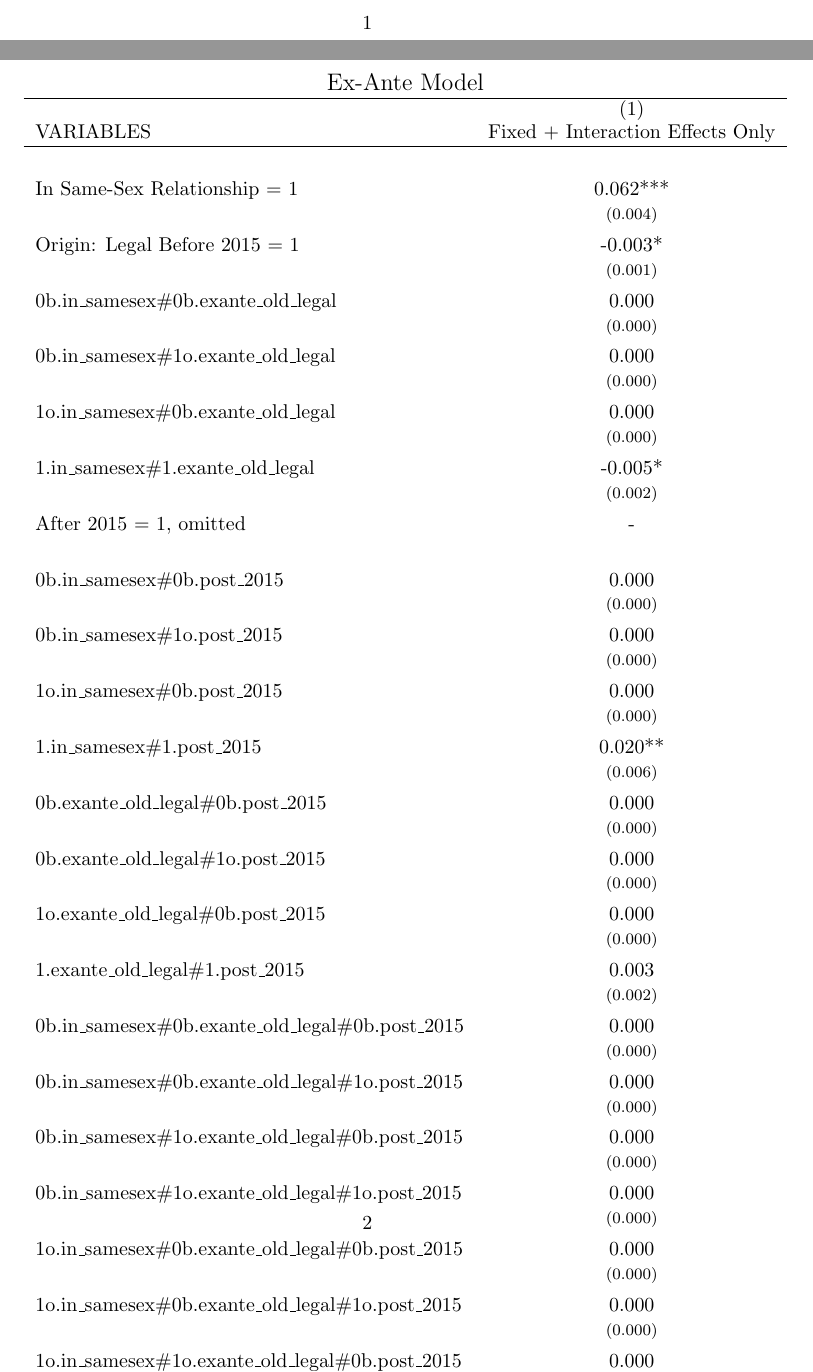
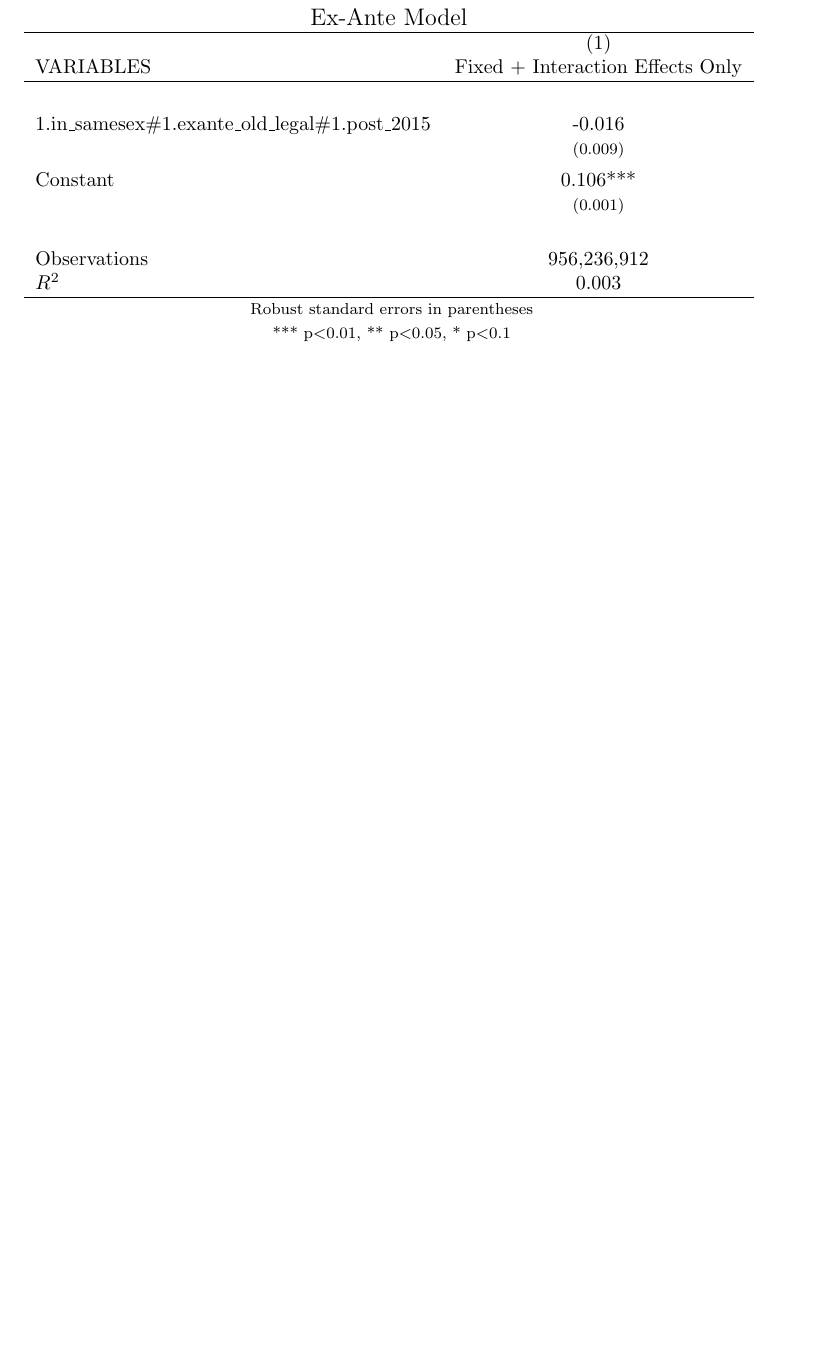
Before and after one commit to nj-rich/same-sex-migration, a LaTeX document (outputs/exante_base_model.tex): two parts of pages 1 and 2 of 2 before the commit and part of the page after it, the two joined at a grey line, cut at the place of the change, the shorter picture padded with empty space. Compiled offline with pdfLaTeX.

Commit message:
iterated

```diff
--- a/outputs/exante_base_model.tex
+++ b/outputs/exante_base_model.tex
@@ -7,50 +7,6 @@
  & (1) \\
 VARIABLES & Fixed + Interaction Effects Only \\ \hline
 \vspace{4pt} & \begin{footnotesize}\end{footnotesize} \\
-In Same-Sex Relationship = 1 & 0.062*** \\
-\vspace{4pt} & \begin{footnotesize}(0.004)\end{footnotesize} \\
-Origin: Legal Before 2015 = 1 & -0.003* \\
-\vspace{4pt} & \begin{footnotesize}(0.001)\end{footnotesize} \\
-0b.in\_samesex\#0b.exante\_old\_legal & 0.000 \\
-\vspace{4pt} & \begin{footnotesize}(0.000)\end{footnotesize} \\
-0b.in\_samesex\#1o.exante\_old\_legal & 0.000 \\
-\vspace{4pt} & \begin{footnotesize}(0.000)\end{footnotesize} \\
-1o.in\_samesex\#0b.exante\_old\_legal & 0.000 \\
-\vspace{4pt} & \begin{footnotesize}(0.000)\end{footnotesize} \\
-1.in\_samesex\#1.exante\_old\_legal & -0.005* \\
-\vspace{4pt} & \begin{footnotesize}(0.002)\end{footnotesize} \\
-After 2015 = 1, omitted & - \\
-\vspace{4pt} & \begin{footnotesize}\end{footnotesize} \\
-0b.in\_samesex\#0b.post\_2015 & 0.000 \\
-\vspace{4pt} & \begin{footnotesize}(0.000)\end{footnotesize} \\
-0b.in\_samesex\#1o.post\_2015 & 0.000 \\
-\vspace{4pt} & \begin{footnotesize}(0.000)\end{footnotesize} \\
-1o.in\_samesex\#0b.post\_2015 & 0.000 \\
-\vspace{4pt} & \begin{footnotesize}(0.000)\end{footnotesize} \\
-1.in\_samesex\#1.post\_2015 & 0.020** \\
-\vspace{4pt} & \begin{footnotesize}(0.006)\end{footnotesize} \\
-0b.exante\_old\_legal\#0b.post\_2015 & 0.000 \\
-\vspace{4pt} & \begin{footnotesize}(0.000)\end{footnotesize} \\
-0b.exante\_old\_legal\#1o.post\_2015 & 0.000 \\
-\vspace{4pt} & \begin{footnotesize}(0.000)\end{footnotesize} \\
-1o.exante\_old\_legal\#0b.post\_2015 & 0.000 \\
-\vspace{4pt} & \begin{footnotesize}(0.000)\end{footnotesize} \\
-1.exante\_old\_legal\#1.post\_2015 & 0.003 \\
-\vspace{4pt} & \begin{footnotesize}(0.002)\end{footnotesize} \\
-0b.in\_samesex\#0b.exante\_old\_legal\#0b.post\_2015 & 0.000 \\
-\vspace{4pt} & \begin{footnotesize}(0.000)\end{footnotesize} \\
-0b.in\_samesex\#0b.exante\_old\_legal\#1o.post\_2015 & 0.000 \\
-\vspace{4pt} & \begin{footnotesize}(0.000)\end{footnotesize} \\
-0b.in\_samesex\#1o.exante\_old\_legal\#0b.post\_2015 & 0.000 \\
-\vspace{4pt} & \begin{footnotesize}(0.000)\end{footnotesize} \\
-0b.in\_samesex\#1o.exante\_old\_legal\#1o.post\_2015 & 0.000 \\
-\vspace{4pt} & \begin{footnotesize}(0.000)\end{footnotesize} \\
-1o.in\_samesex\#0b.exante\_old\_legal\#0b.post\_2015 & 0.000 \\
-\vspace{4pt} & \begin{footnotesize}(0.000)\end{footnotesize} \\
-1o.in\_samesex\#0b.exante\_old\_legal\#1o.post\_2015 & 0.000 \\
-\vspace{4pt} & \begin{footnotesize}(0.000)\end{footnotesize} \\
-1o.in\_samesex\#1o.exante\_old\_legal\#0b.post\_2015 & 0.000 \\
-\vspace{4pt} & \begin{footnotesize}(0.000)\end{footnotesize} \\
 1.in\_samesex\#1.exante\_old\_legal\#1.post\_2015 & -0.016 \\
 \vspace{4pt} & \begin{footnotesize}(0.009)\end{footnotesize} \\
 Constant & 0.106*** \\
```
Also changed, not shown: outputs/exante_base_model.txt (+0 -44 lines), 2 other files.
